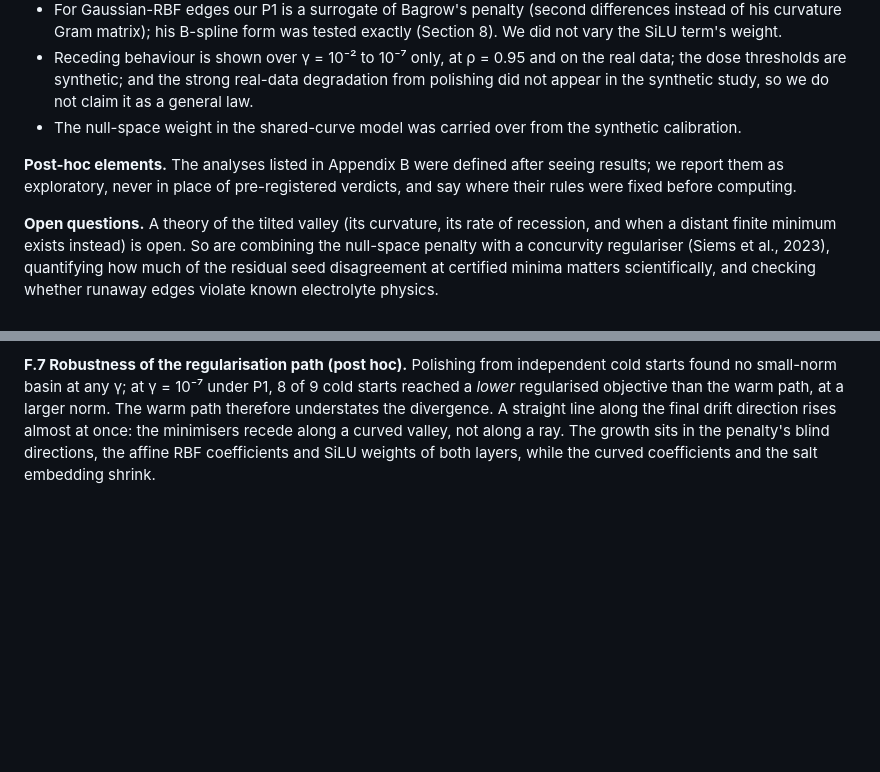
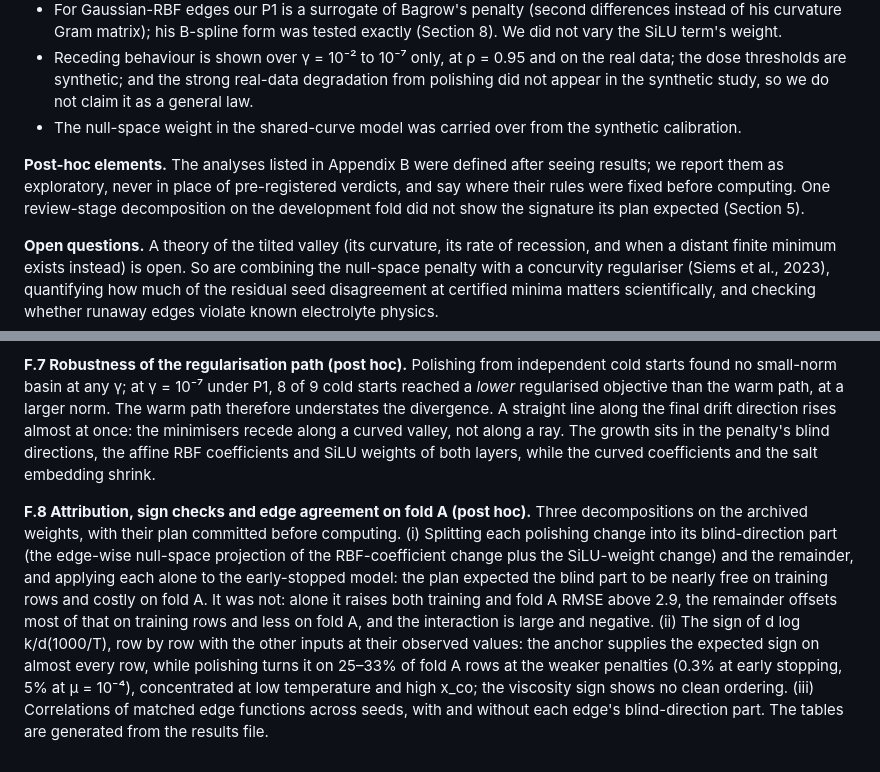
Before and after one commit to drgelavizhahmadi-dotcom/battery_hacketon, a Markdown page: paper2/draft/paper2_draft.md, 2 parts joined by grey strips. Drawn GitHub-style; blank space fills up the shorter version.

```diff
--- a/paper2/draft/paper2_draft.md
+++ b/paper2/draft/paper2_draft.md
@@ -208,7 +215,7 @@ Against a regularised teacher, students recover its units and edges well, and th
 - Receding behaviour is shown over γ = 10⁻² to 10⁻⁷ only, at ρ = 0.95 and on the real data; the dose thresholds are synthetic; and the strong real-data degradation from polishing did not appear in the synthetic study, so we do not claim it as a general law.
 - The null-space weight in the shared-curve model was carried over from the synthetic calibration.
 
-**Post-hoc elements.** The analyses listed in Appendix B were defined after seeing results; we report them as exploratory, never in place of pre-registered verdicts, and say where their rules were fixed before computing.
+**Post-hoc elements.** The analyses listed in Appendix B were defined after seeing results; we report them as exploratory, never in place of pre-registered verdicts, and say where their rules were fixed before computing. One review-stage decomposition on the development fold did not show the signature its plan expected (Section 5).
 
 **Open questions.** A theory of the tilted valley (its curvature, its rate of recession, and when a distant finite minimum exists instead) is open. So are combining the null-space penalty with a concurvity regulariser (Siems et al., 2023), quantifying how much of the residual seed disagreement at certified minima matters scientifically, and checking whether runaway edges violate known electrolyte physics.
 
@@ -267,3 +274,5 @@ Seed agreement is the median prediction difference between seeds (lower is bette
 **F.6 The boundedness criterion.** Let L be continuous and bounded below, and R ≥ 0 continuous and coercive (R(θ) → ∞ as ‖θ‖ → ∞). Then L + γR is coercive for every γ > 0 and has a global minimiser θ\_γ. If L has a finite minimiser θ₀, then L(θ\_γ) + γR(θ\_γ) ≤ L(θ₀) + γR(θ₀) and L(θ₀) ≤ L(θ\_γ), so R(θ\_γ) ≤ R(θ₀) for every γ, and coercivity keeps the θ\_γ bounded. Conversely, if the θ\_γ stay bounded as γ → 0, they have a limit point θ̄. For any θ, L(θ\_γ) ≤ L(θ) + γR(θ) − γR(θ\_γ) ≤ L(θ) + γR(θ), so by continuity L(θ̄) ≤ L(θ): θ̄ is a finite minimiser of L. The path in Section 6 follows certified local minima rather than global ones, so it provides evidence for the criterion's conclusion, not a proof of it.
 
 **F.7 Robustness of the regularisation path (post hoc).** Polishing from independent cold starts found no small-norm basin at any γ; at γ = 10⁻⁷ under P1, 8 of 9 cold starts reached a *lower* regularised objective than the warm path, at a larger norm. The warm path therefore understates the divergence. A straight line along the final drift direction rises almost at once: the minimisers recede along a curved valley, not along a ray. The growth sits in the penalty's blind directions, the affine RBF coefficients and SiLU weights of both layers, while the curved coefficients and the salt embedding shrink.
+
+**F.8 Attribution, sign checks and edge agreement on fold A (post hoc).** Three decompositions on the archived weights, with their plan committed before computing. (i) Splitting each polishing change into its blind-direction part (the edge-wise null-space projection of the RBF-coefficient change plus the SiLU-weight change) and the remainder, and applying each alone to the early-stopped model: the plan expected the blind part to be nearly free on training rows and costly on fold A. It was not: alone it raises both training and fold A RMSE above 2.9, the remainder offsets most of that on training rows and less on fold A, and the interaction is large and negative. (ii) The sign of d log k/d(1000/T), row by row with the other inputs at their observed values: the anchor supplies the expected sign on almost every row, while polishing turns it on 25–33% of fold A rows at the weaker penalties (0.3% at early stopping, 5% at μ = 10⁻⁴), concentrated at low temperature and high x\_co; the viscosity sign shows no clean ordering. (iii) Correlations of matched edge functions across seeds, with and without each edge's blind-direction part. The tables are generated from the results file.
```
Also changed, not shown: other parts of paper2/draft/paper2_draft.md (+12 -5 lines).
